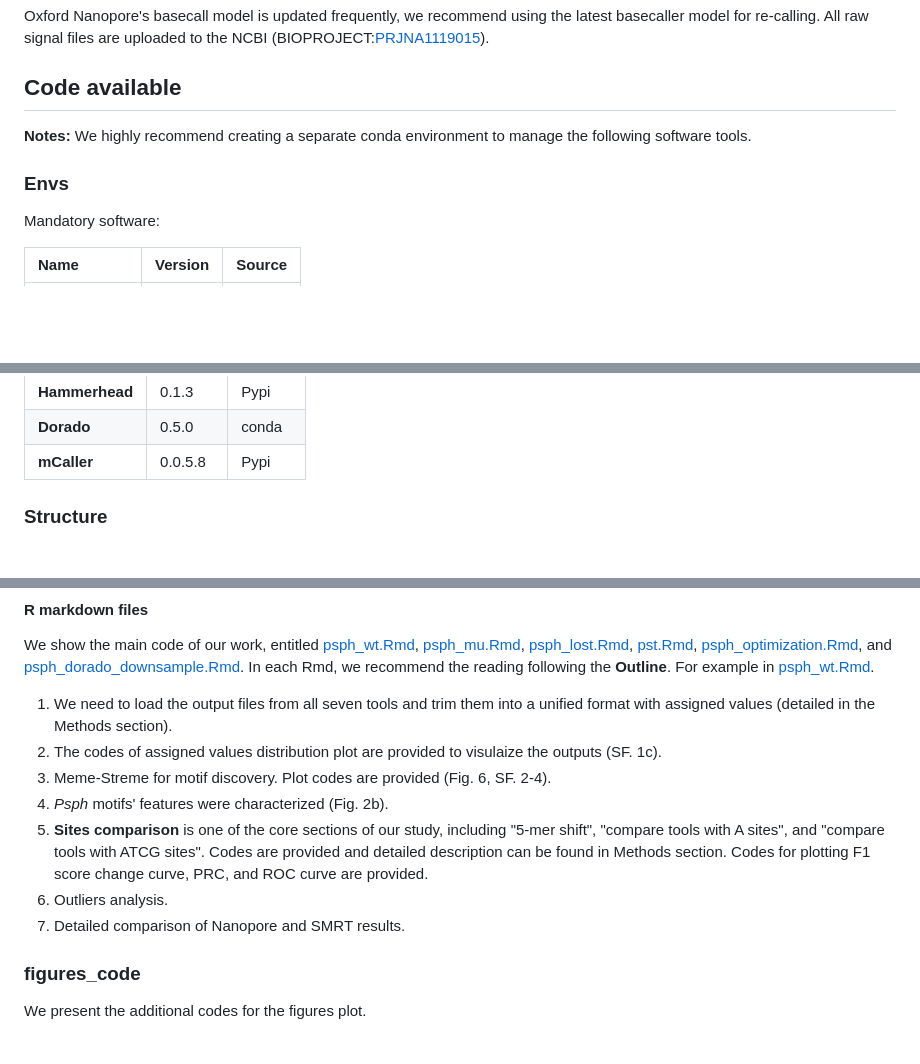
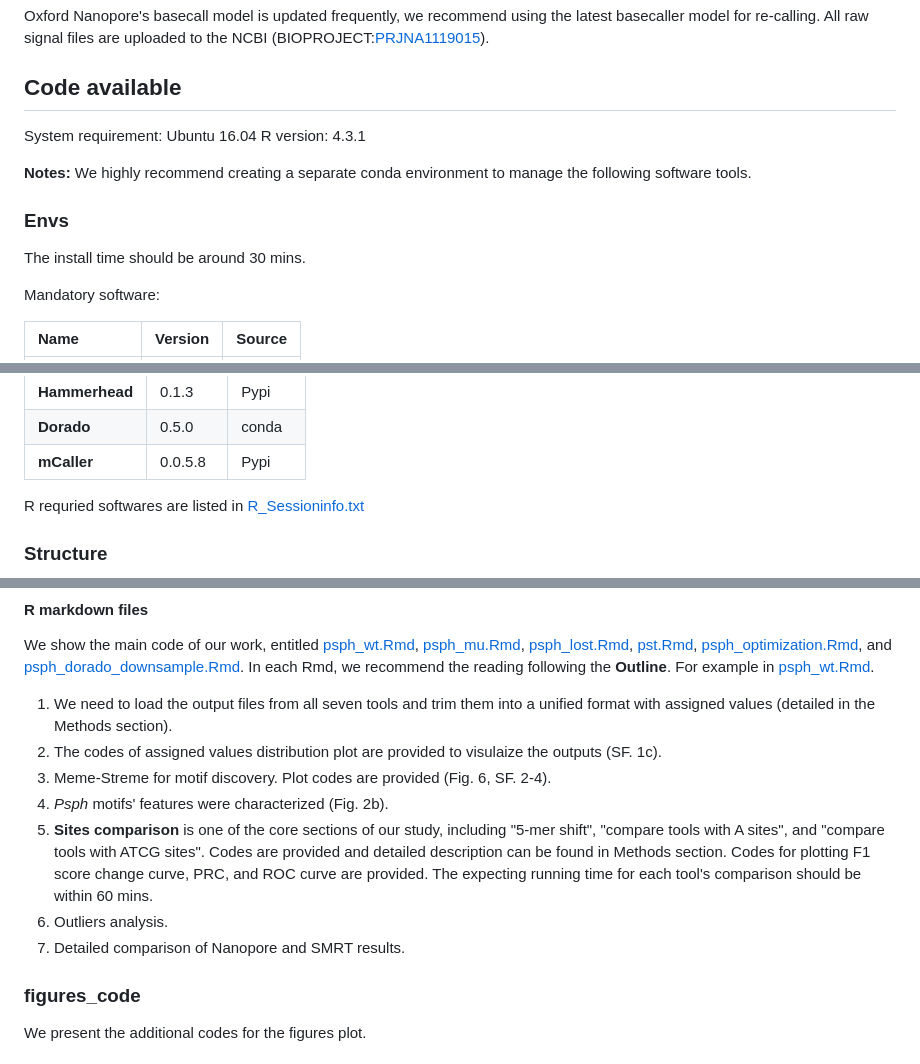
Before and after one commit to dengxinb2315/TGS-comparison-for-bacteria-6mA, a Markdown page: README.md, 3 parts joined by grey strips. Drawn GitHub-style; blank space fills up the shorter version.

````diff
--- a/README.md
+++ b/README.md
@@ -9,9 +9,14 @@ Oxford Nanopore's basecall model is updated frequently, we recommend using the l
 
 ## Code available
 
+System requirement: Ubuntu 16.04
+R version: 4.3.1
+
 **Notes:** We highly recommend creating a separate conda environment to manage the following software tools.
 
 ### Envs
+
+The install time should be around 30 mins.
 
 Mandatory software:
 
@@ -42,6 +47,9 @@ Nanopore tools:
 | **Dorado**  | 0.5.0  |conda|
 | **mCaller**  | 0.0.5.8  |Pypi|
 
+
+R requried softwares are listed in [R_Sessioninfo.txt](figures_code/R_Sessioninfo.txt)
+
 ### Structure
 
 ```mermaid
@@ -96,9 +104,12 @@ For example in [psph_wt.Rmd](main_code/psph_wt.Rmd).
 2. The codes of assigned values distribution plot are provided to visulaize the outputs (SF. 1c).
 3. Meme-Streme for motif discovery. Plot codes are provided (Fig. 6, SF. 2-4).
 4. _Psph_ motifs' features were characterized (Fig. 2b).
-5. **Sites comparison** is one of the core sections of our study, including "5-mer shift", "compare tools with A sites", and "compare tools with ATCG sites". Codes are provided and detailed description can be found in Methods section. Codes for plotting F1 score change curve, PRC, and ROC curve are provided.
-6. Outliers analysis.
-7. Detailed comparison of Nanopore and SMRT results.
+5. **Sites comparison** is one of the core sections of our study, including "5-mer shift", "compare tools with A sites", and "compare tools with ATCG sites".
+   Codes are provided and detailed description can be found in Methods section.
+   Codes for plotting F1 score change curve, PRC, and ROC curve are provided.
+   The expecting running time for each tool's comparison should be within 60 mins.
+7. Outliers analysis.
+8. Detailed comparison of Nanopore and SMRT results.
 
 
 ### figures_code
````
Also changed, not shown: other parts of README.md (+2 -2 lines).
